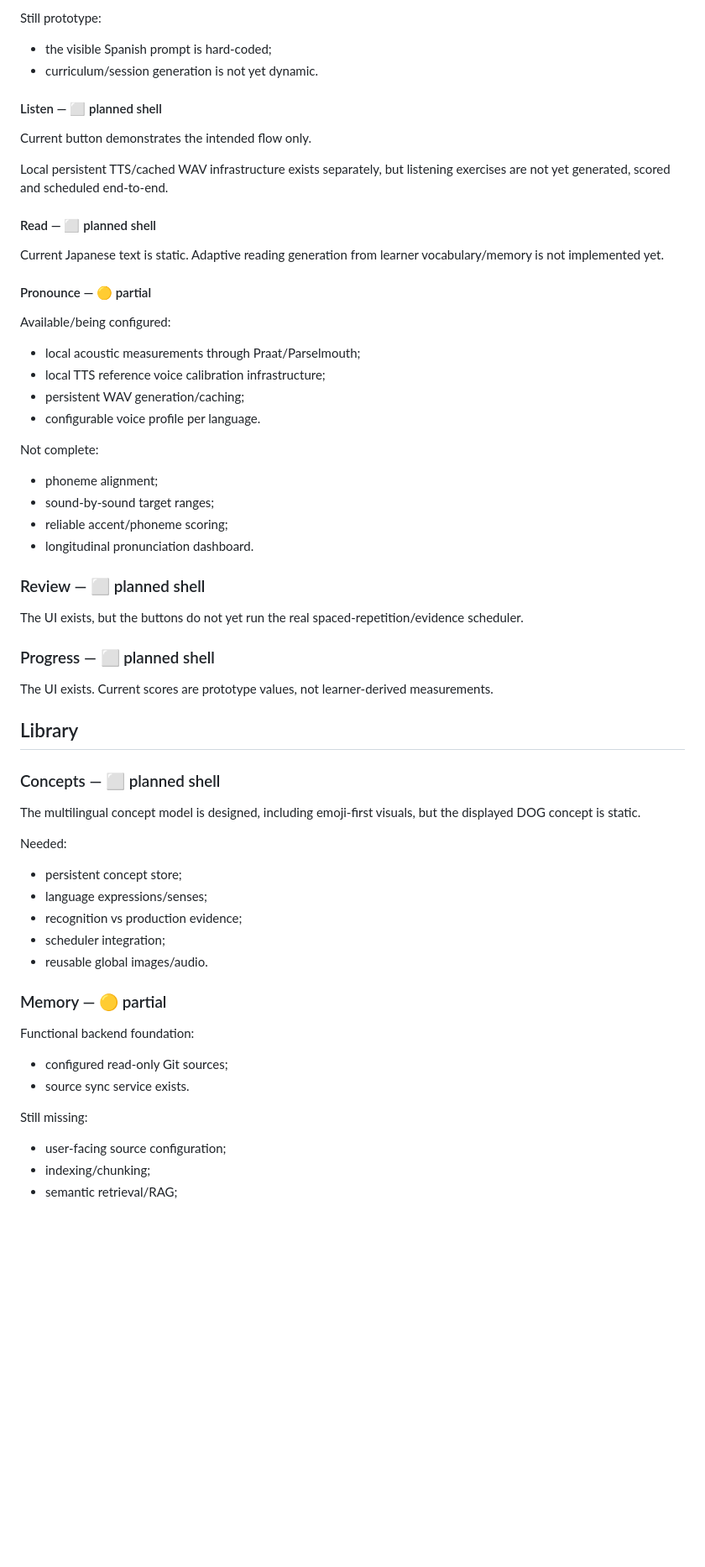
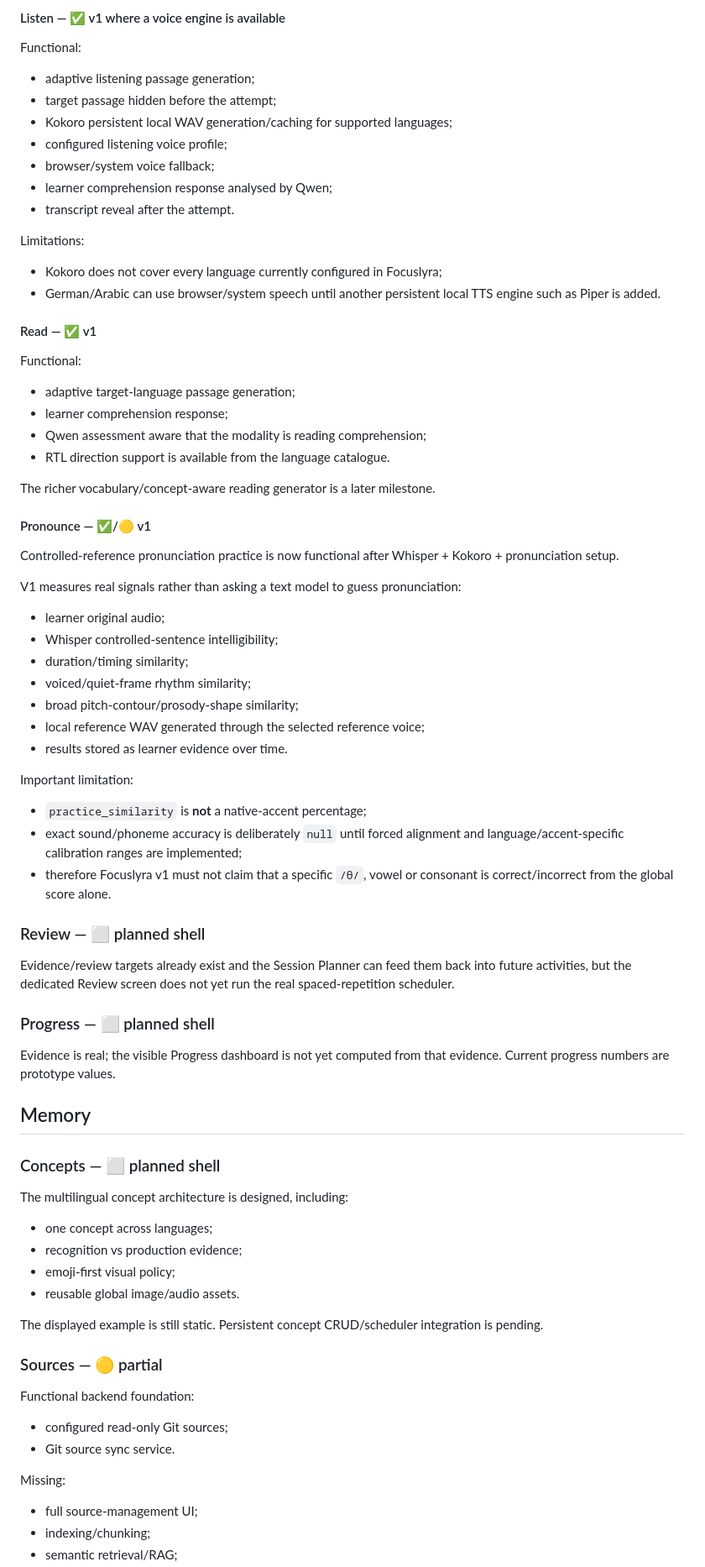
Before and after one commit to guyoshi/focuslyra, a Markdown page: docs/FEATURE_STATUS.md, the part around one of its changes. Shown at 84% size. Drawn GitHub-style; blank space fills up the shorter version.

Commit message:
Mark Focuslyra 0.6 adaptive study milestone accurately

```diff
--- a/docs/FEATURE_STATUS.md
+++ b/docs/FEATURE_STATUS.md
@@ -49,60 +80,74 @@ Functional after Ollama setup:
 
-Still prototype:
-- the visible Spanish prompt is hard-coded;
-- curriculum/session generation is not yet dynamic.
+#### Listen — ✅ v1 where a voice engine is available
 
-#### Listen — ⬜ planned shell
+Functional:
+- adaptive listening passage generation;
+- target passage hidden before the attempt;
+- Kokoro persistent local WAV generation/caching for supported languages;
+- configured listening voice profile;
+- browser/system voice fallback;
+- learner comprehension response analysed by Qwen;
+- transcript reveal after the attempt.
 
-Current button demonstrates the intended flow only.
+Limitations:
+- Kokoro does not cover every language currently configured in Focuslyra;
+- German/Arabic can use browser/system speech until another persistent local TTS engine such as Piper is added.
 
-Local persistent TTS/cached WAV infrastructure exists separately, but listening exercises are not yet generated, scored and scheduled end-to-end.
+#### Read — ✅ v1
 
-#### Read — ⬜ planned shell
+Functional:
+- adaptive target-language passage generation;
+- learner comprehension response;
+- Qwen assessment aware that the modality is reading comprehension;
+- RTL direction support is available from the language catalogue.
 
-Current Japanese text is static. Adaptive reading generation from learner vocabulary/memory is not implemented yet.
+The richer vocabulary/concept-aware reading generator is a later milestone.
 
-#### Pronounce — 🟡 partial
+#### Pronounce — ✅/🟡 v1
 
-Available/being configured:
-- local acoustic measurements through Praat/Parselmouth;
-- local TTS reference voice calibration infrastructure;
-- persistent WAV generation/caching;
-- configurable voice profile per language.
+Controlled-reference pronunciation practice is now functional after Whisper + Kokoro + pronunciation setup.
 
-Not complete:
-- phoneme alignment;
-- sound-by-sound target ranges;
-- reliable accent/phoneme scoring;
-- longitudinal pronunciation dashboard.
+V1 measures real signals rather than asking a text model to guess pronunciation:
+- learner original audio;
+- Whisper controlled-sentence intelligibility;
+- duration/timing similarity;
+- voiced/quiet-frame rhythm similarity;
+- broad pitch-contour/prosody-shape similarity;
+- local reference WAV generated through the selected reference voice;
+- results stored as learner evidence over time.
+
+Important limitation:
+- `practice_similarity` is **not** a native-accent percentage;
+- exact sound/phoneme accuracy is deliberately `null` until forced alignment and language/accent-specific calibration ranges are implemented;
+- therefore Focuslyra v1 must not claim that a specific `/θ/`, vowel or consonant is correct/incorrect from the global score alone.
 
 ### Review — ⬜ planned shell
 
-The UI exists, but the buttons do not yet run the real spaced-repetition/evidence scheduler.
+Evidence/review targets already exist and the Session Planner can feed them back into future activities, but the dedicated Review screen does not yet run the real spaced-repetition scheduler.
 
 ### Progress — ⬜ planned shell
 
-The UI exists. Current scores are prototype values, not learner-derived measurements.
+Evidence is real; the visible Progress dashboard is not yet computed from that evidence. Current progress numbers are prototype values.
 
-## Library
+## Memory
 
 ### Concepts — ⬜ planned shell
 
-The multilingual concept model is designed, including emoji-first visuals, but the displayed DOG concept is static.
+The multilingual concept architecture is designed, including:
+- one concept across languages;
+- recognition vs production evidence;
+- emoji-first visual policy;
+- reusable global image/audio assets.
 
-Needed:
-- persistent concept store;
-- language expressions/senses;
-- recognition vs production evidence;
-- scheduler integration;
-- reusable global images/audio.
+The displayed example is still static. Persistent concept CRUD/scheduler integration is pending.
 
-### Memory — 🟡 partial
+### Sources — 🟡 partial
 
 Functional backend foundation:
 - configured read-only Git sources;
-- source sync service exists.
+- Git source sync service.
 
-Still missing:
-- user-facing source configuration;
+Missing:
+- full source-management UI;
 - indexing/chunking;
 - semantic retrieval/RAG;
```
Also changed, not shown: other parts of docs/FEATURE_STATUS.md (+112 -60 lines).
